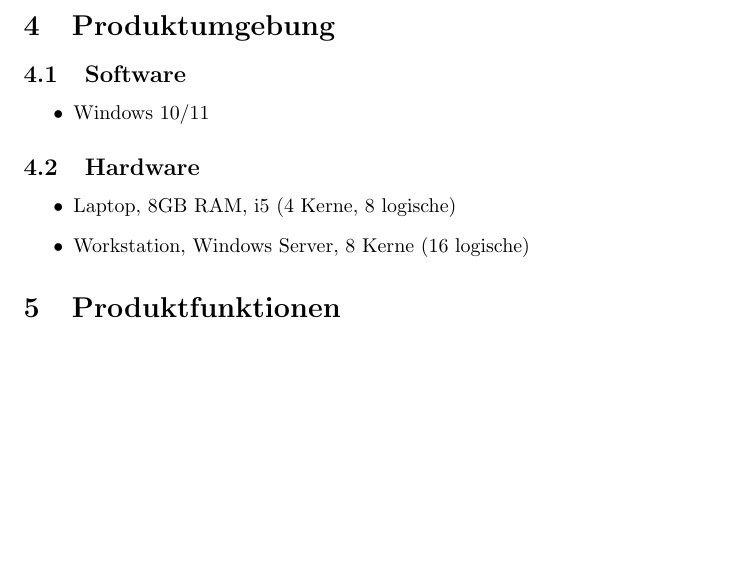
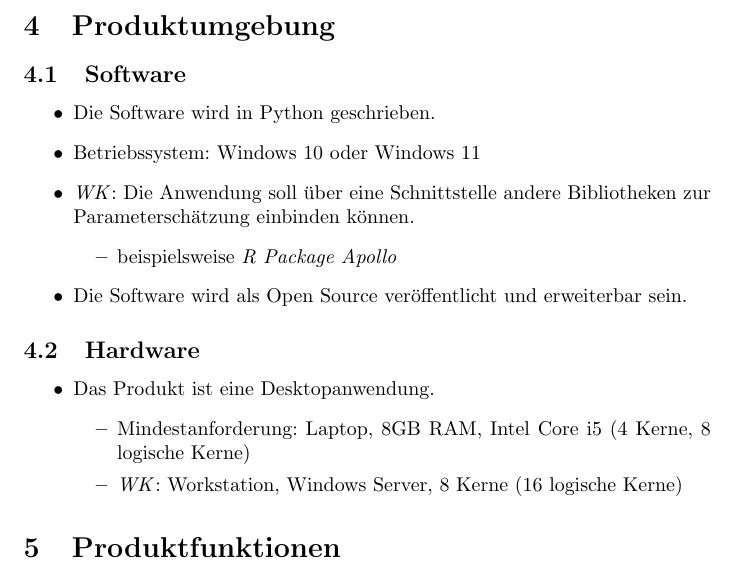
Before and after one commit to EinDamian/discrete-choice, a LaTeX document (main.tex): part of page 5 of 5, cut so that both start at the same text, the shorter picture padded with empty space. Compiled offline with pdfLaTeX.

Commit message:
Produktumbegung neu geschrieben

```diff
--- a/main.tex
+++ b/main.tex
@@ -86,12 +86,21 @@ Das Produkt soll die Verkehrsingeniure dabei unterstützen, Verkehrsmodelle (ein
 \section{Produktumgebung}
 \subsection{Software}
 \begin{itemize}
-    \item Windows 10/11
+    \item Die Software wird in Python geschrieben.
+    \item Betriebssystem: Windows 10 oder Windows 11
+    \item \textit{WK}: Die Anwendung soll über eine Schnittstelle andere Bibliotheken zur Parameterschätzung einbinden können.
+    \begin{itemize}
+        \item beispielsweise \textit{R Package Apollo}
+    \end{itemize}
+    \item Die Software wird als Open Source veröffentlicht und erweiterbar sein.
 \end{itemize}
 \subsection{Hardware}
 \begin{itemize}
-    \item Laptop, 8GB RAM, i5 (4 Kerne, 8 logische)
-    \item Workstation, Windows Server, 8 Kerne (16 logische)
+    \item Das Produkt ist eine Desktopanwendung.
+    \begin{itemize}
+        \item Mindestanforderung: Laptop, 8GB RAM, Intel Core i5 (4 Kerne, 8 logische Kerne)
+        \item \textit{WK}: Workstation, Windows Server, 8 Kerne (16 logische Kerne)
+    \end{itemize}
 \end{itemize}
 
 \section{Produktfunktionen}
```
